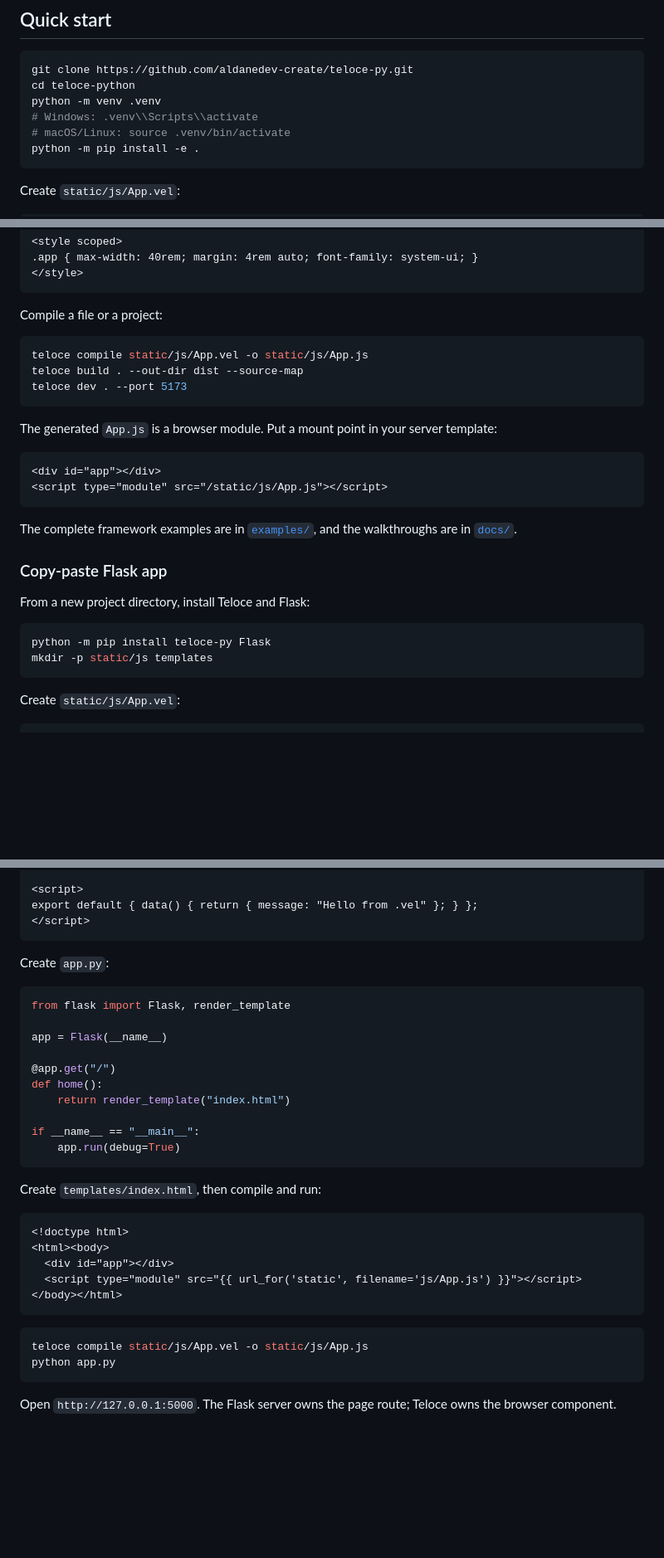
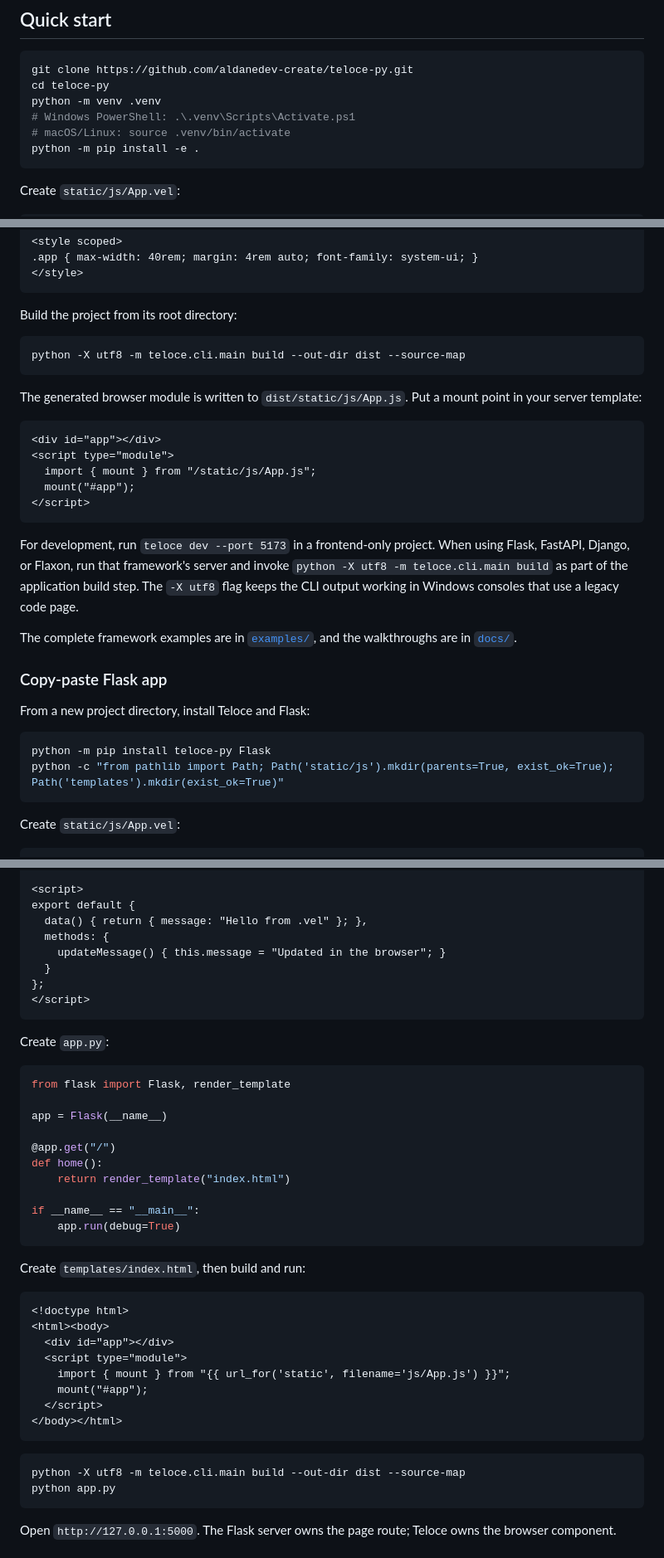
Before and after one commit to Flaxon-Labs/teloce-py, a Markdown page: README.md, 3 parts joined by grey strips. Shown at 83% size. Drawn GitHub-style; blank space fills up the shorter version.

Commit message:
Fix root README runnable examples

````diff
--- a/README.md
+++ b/README.md
@@ -23,9 +23,9 @@ Teloce gives that layer a small, inspectable component model:
 
 ```bash
 git clone https://github.com/aldanedev-create/teloce-py.git
-cd teloce-python
+cd teloce-py
 python -m venv .venv
-# Windows: .venv\\Scripts\\activate
+# Windows PowerShell: .\.venv\Scripts\Activate.ps1
 # macOS/Linux: source .venv/bin/activate
 python -m pip install -e .
 ```
@@ -56,20 +56,23 @@ export default {
 </style>
 ```
 
-Compile a file or a project:
+Build the project from its root directory:
 
 ```bash
-teloce compile static/js/App.vel -o static/js/App.js
-teloce build . --out-dir dist --source-map
-teloce dev . --port 5173
+python -X utf8 -m teloce.cli.main build --out-dir dist --source-map
 ```
 
-The generated `App.js` is a browser module. Put a mount point in your server template:
+The generated browser module is written to `dist/static/js/App.js`. Put a mount point in your server template:
 
 ```html
 <div id="app"></div>
-<script type="module" src="/static/js/App.js"></script>
+<script type="module">
+  import { mount } from "/static/js/App.js";
+  mount("#app");
+</script>
 ```
+
+For development, run `teloce dev --port 5173` in a frontend-only project. When using Flask, FastAPI, Django, or Flaxon, run that framework's server and invoke `python -X utf8 -m teloce.cli.main build` as part of the application build step. The `-X utf8` flag keeps the CLI output working in Windows consoles that use a legacy code page.
 
 The complete framework examples are in [`examples/`](examples/), and the walkthroughs are in [`docs/`](docs/).
 
@@ -79,7 +82,7 @@ From a new project directory, install Teloce and Flask:
 
 ```bash
 python -m pip install teloce-py Flask
-mkdir -p static/js templates
+python -c "from pathlib import Path; Path('static/js').mkdir(parents=True, exist_ok=True); Path('templates').mkdir(exist_ok=True)"
 ```
 
 Create `static/js/App.vel`:
@@ -93,7 +96,12 @@ Create `static/js/App.vel`:
 </template>
 
 <script>
-export default { data() { return { message: "Hello from .vel" }; } };
+export default {
+  data() { return { message: "Hello from .vel" }; },
+  methods: {
+    updateMessage() { this.message = "Updated in the browser"; }
+  }
+};
 </script>
 ```
 
@@ -112,18 +120,21 @@ if __name__ == "__main__":
     app.run(debug=True)
 ```
 
-Create `templates/index.html`, then compile and run:
+Create `templates/index.html`, then build and run:
 
 ```html
 <!doctype html>
 <html><body>
   <div id="app"></div>
-  <script type="module" src="{{ url_for('static', filename='js/App.js') }}"></script>
+  <script type="module">
+    import { mount } from "{{ url_for('static', filename='js/App.js') }}";
+    mount("#app");
+  </script>
 </body></html>
 ```
 
 ```bash
-teloce compile static/js/App.vel -o static/js/App.js
+python -X utf8 -m teloce.cli.main build --out-dir dist --source-map
 python app.py
 ```
 
````
Also changed, not shown: other parts of README.md (+1 -1 lines).
